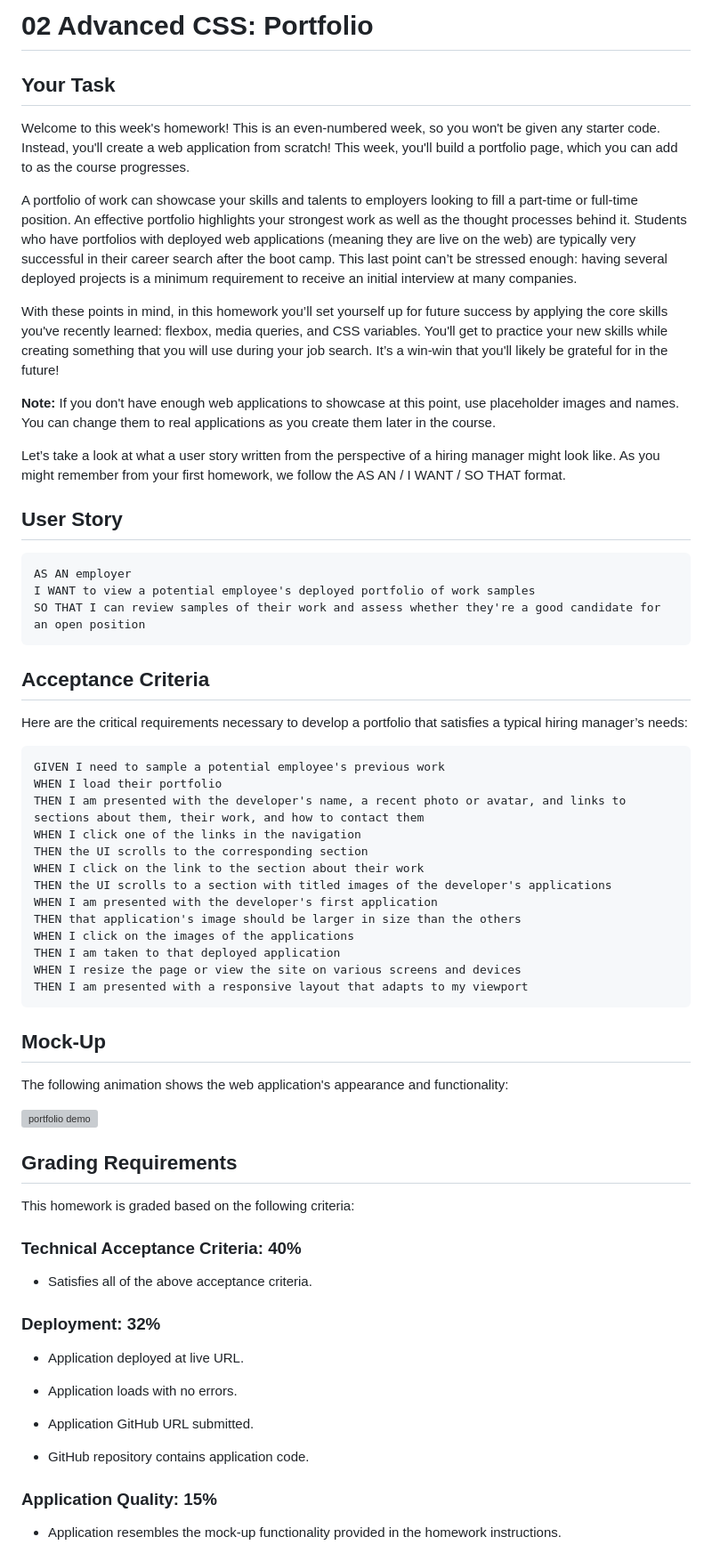
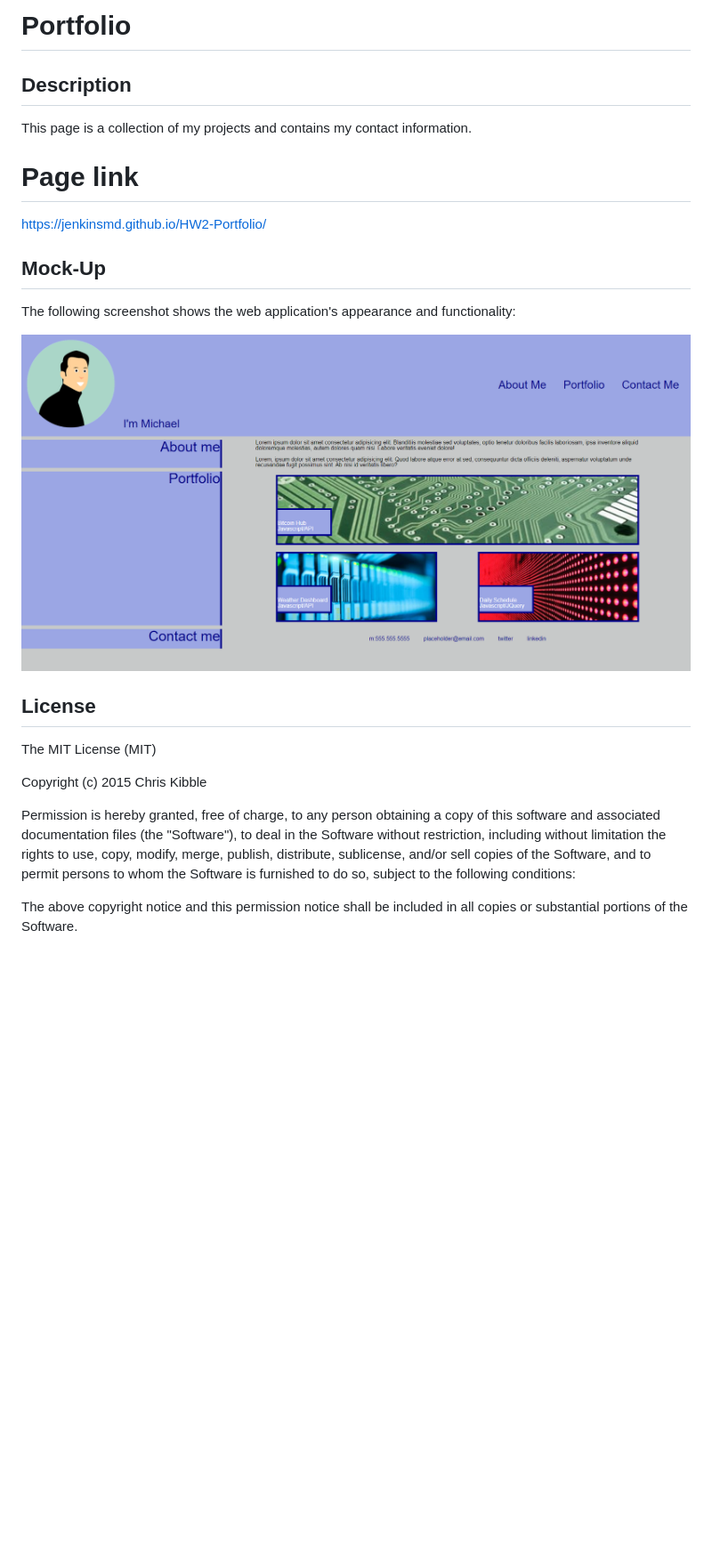
Before and after one commit to JenkinsMD/HW2-Portfolio, a Markdown page: README.md, the part around the change printed below. Shown: that part at 89% size. Drawn GitHub-style; pictures changed too: Assets/Homepage.png (added); blank space fills up the shorter version; grey boxes are pictures that could not be loaded.

````diff
--- a/README.md
+++ b/README.md
@@ -1,74 +1,26 @@
-# 02 Advanced CSS: Portfolio
+# Portfolio
 
-## Your Task
+## Description
 
-Welcome to this week's homework! This is an even-numbered week, so you won't be given any starter code. Instead, you'll create a web application from scratch! This week, you'll build a portfolio page, which you can add to as the course progresses.
+This page is a collection of my projects and contains my contact information.
 
-A portfolio of work can showcase your skills and talents to employers looking to fill a part-time or full-time position. An effective portfolio highlights your strongest work as well as the thought processes behind it. Students who have portfolios with deployed web applications (meaning they are live on the web) are typically very successful in their career search after the boot camp. This last point can’t be stressed enough: having several deployed projects is a minimum requirement to receive an initial interview at many companies.
+# Page link
 
-With these points in mind, in this homework you’ll set yourself up for future success by applying the core skills you've recently learned: flexbox, media queries, and CSS variables. You'll get to practice your new skills while creating something that you will use during your job search. It’s a win-win that you'll likely be grateful for in the future!
-
-**Note:** If you don't have enough web applications to showcase at this point, use placeholder images and names. You can change them to real applications as you create them later in the course.
-
-Let’s take a look at what a user story written from the perspective of a hiring manager might look like. As you might remember from your first homework, we follow the AS AN / I WANT / SO THAT format.
-
-
-## User Story
-
-```
-AS AN employer
-I WANT to view a potential employee's deployed portfolio of work samples
-SO THAT I can review samples of their work and assess whether they're a good candidate for an open position
-```
-
-
-## Acceptance Criteria
-
-Here are the critical requirements necessary to develop a portfolio that satisfies a typical hiring manager’s needs:
-
-```
-GIVEN I need to sample a potential employee's previous work
-WHEN I load their portfolio
-THEN I am presented with the developer's name, a recent photo or avatar, and links to sections about them, their work, and how to contact them
-WHEN I click one of the links in the navigation
-THEN the UI scrolls to the corresponding section
-WHEN I click on the link to the section about their work
-THEN the UI scrolls to a section with titled images of the developer's applications
-WHEN I am presented with the developer's first application
-THEN that application's image should be larger in size than the others
-WHEN I click on the images of the applications
-THEN I am taken to that deployed application
-WHEN I resize the page or view the site on various screens and devices
-THEN I am presented with a responsive layout that adapts to my viewport
-```
-
+ https://jenkinsmd.github.io/HW2-Portfolio/
 
 ## Mock-Up
 
-The following animation shows the web application's appearance and functionality:
+The following screenshot shows the web application's appearance and functionality:
 
-![portfolio demo](./Assets/02-advanced-css-homework-demo.gif)
+![portfolio demo](./Assets/Homepage.png)
 
+## License
 
-## Grading Requirements
+The MIT License (MIT)
 
-This homework is graded based on the following criteria:
+Copyright (c) 2015 Chris Kibble
 
-### Technical Acceptance Criteria: 40%
+Permission is hereby granted, free of charge, to any person obtaining a copy of this software and associated documentation files (the "Software"), to deal in the Software without restriction, including without limitation the rights to use, copy, modify, merge, publish, distribute, sublicense, and/or sell copies of the Software, and to permit persons to whom the Software is furnished to do so, subject to the following conditions:
 
-* Satisfies all of the above acceptance criteria.
+The above copyright notice and this permission notice shall be included in all copies or substantial portions of the Software.
 
-### Deployment: 32%
-
-* Application deployed at live URL.
-
-* Application loads with no errors.
-
-* Application GitHub URL submitted.
-
-* GitHub repository contains application code.
-
-### Application Quality: 15%
-
-* Application resembles the mock-up functionality provided in the homework instructions.
-
````
Also changed, not shown: other parts of README.md (+1 -22 lines).
